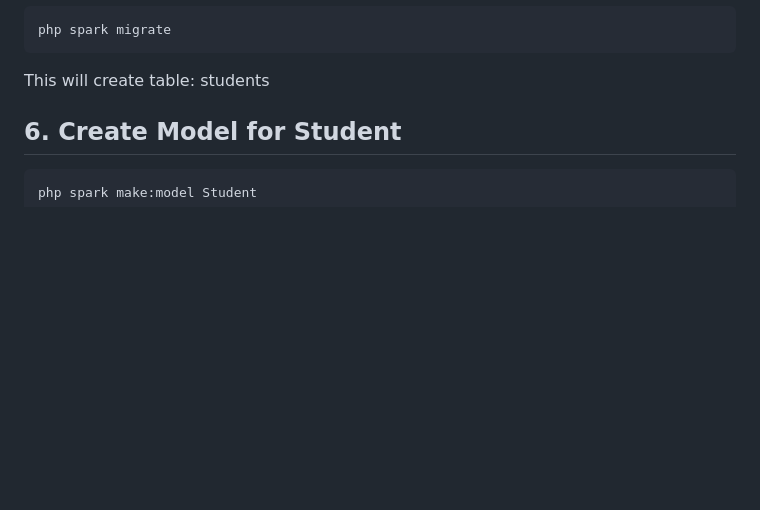
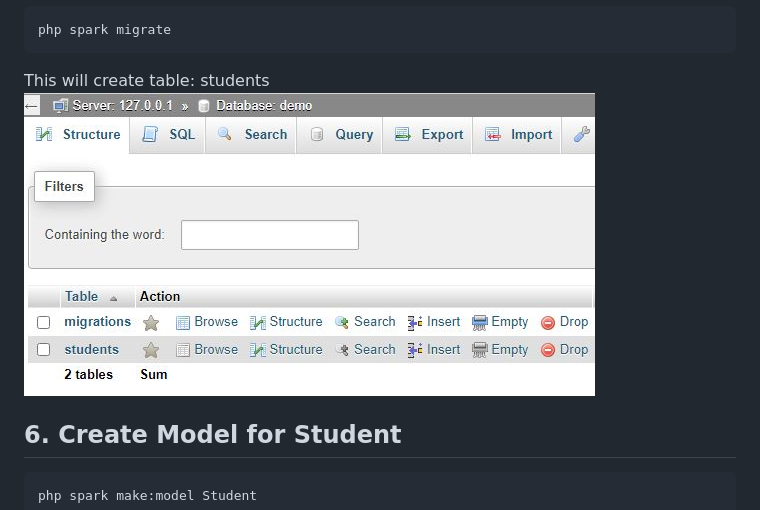
Before and after one commit to freddywicaksono/ci4_restapi, a Markdown page: README.md, the part around the change. Rendered like a GitHub page; blank space fills up the shorter version.

````diff
--- a/README.md
+++ b/README.md
@@ -86,7 +86,7 @@ class Student extends Migration
 php spark migrate
 ```
 This will create table: students
-
+![image](https://github.com/freddywicaksono/ci4_restapi/blob/main/table_students.JPG)
 ## 6. Create Model for Student
 ```
 php spark make:model Student
````
